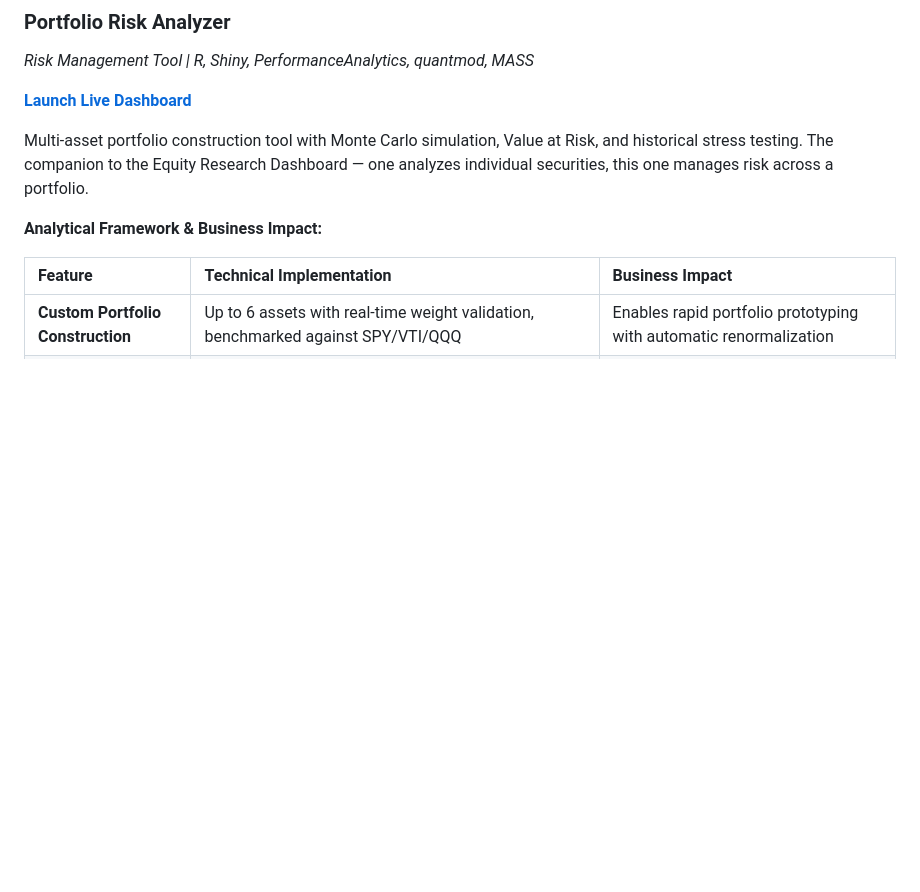
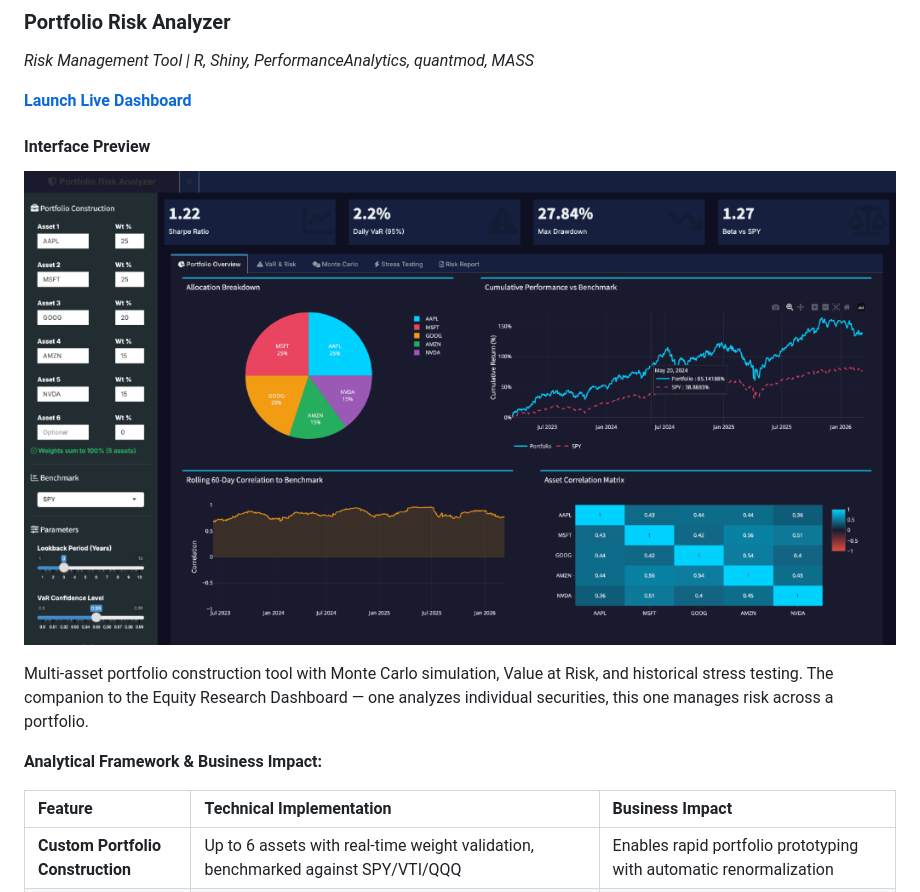
Before and after one commit to drewgal-ncsu/Drew-Portfolio, a Markdown page: README.md, the part around the change. Drawn GitHub-style; pictures changed too: media/portfolio_analyzer_main.png (added); blank space fills up the shorter version.

Commit message:
Add screenshot for Portfolio Risk Analyzer in README

```diff
--- a/README.md
+++ b/README.md
@@ -38,6 +38,9 @@ Entry-level Financial Analyst with a focus on Fintech and Quantitative Analysis.
 *Risk Management Tool | R, Shiny, PerformanceAnalytics, quantmod, MASS*
 
 [**Launch Live Dashboard**](https://drewgal-ncsu.shinyapps.io/portfolio-risk-analyzer/)
+
+#### Interface Preview
+![Dashboard Interface](./media/portfolio_analyzer_main.png)
 
 Multi-asset portfolio construction tool with Monte Carlo simulation, Value at Risk, and historical stress testing. The companion to the Equity Research Dashboard — one analyzes individual securities, this one manages risk across a portfolio.
 
```
